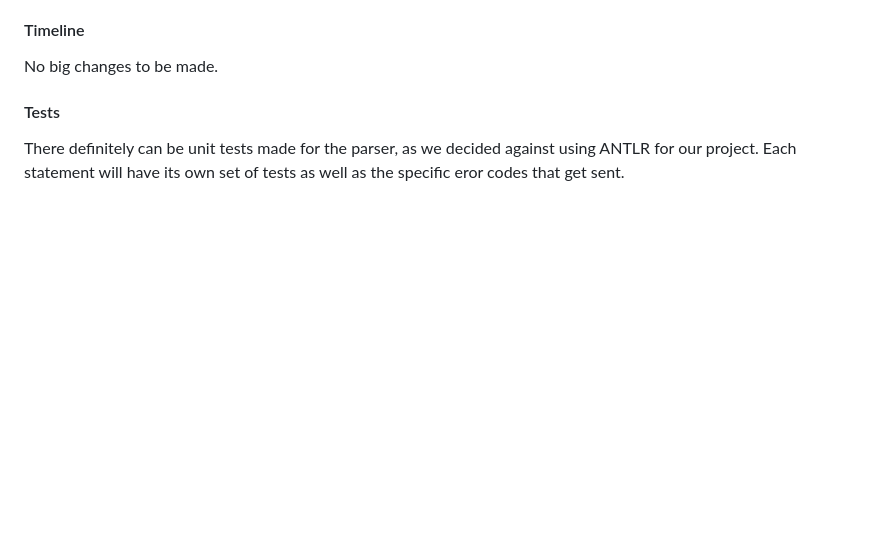
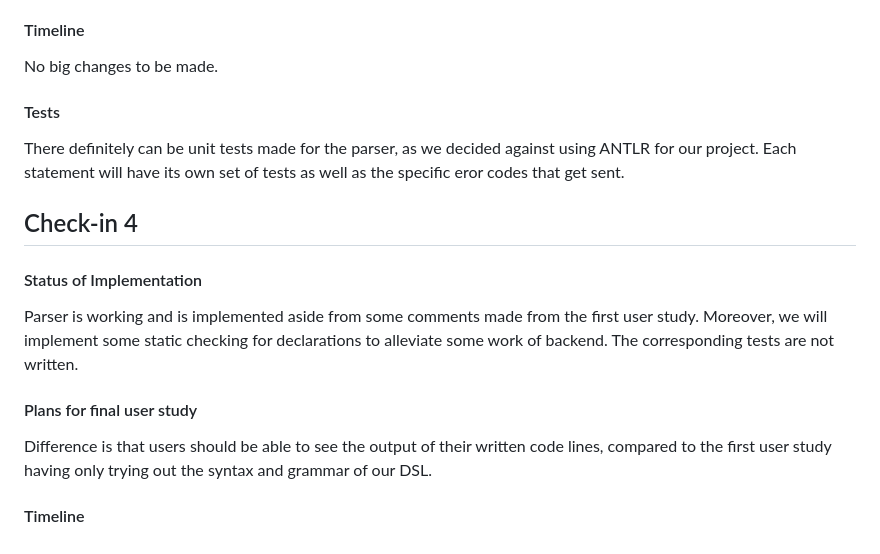
Before and after one commit to arshdeep821/DSL_FOR_BLOGGING, a Markdown page: CHECKINS.md, the part around the change. Drawn GitHub-style; blank space fills up the shorter version.

Commit message:
Updated Check in 4

```diff
--- a/CHECKINS.md
+++ b/CHECKINS.md
@@ -144,3 +144,13 @@ No big changes to be made.
 
 #### Tests
 There definitely can be unit tests made for the parser, as we decided against using ANTLR for our project. Each statement will have its own set of tests as well as the specific eror codes that get sent.
+
+## Check-in 4
+
+#### Status of Implementation
+Parser is working and is implemented aside from some comments made from the first user study. Moreover, we will implement some static checking for declarations to alleviate some work of backend. The corresponding tests are not written.
+
+#### Plans for final user study
+Difference is that users should be able to see the output of their written code lines, compared to the first user study having only trying out the syntax and grammar of our DSL.
+
+#### Timeline
```
